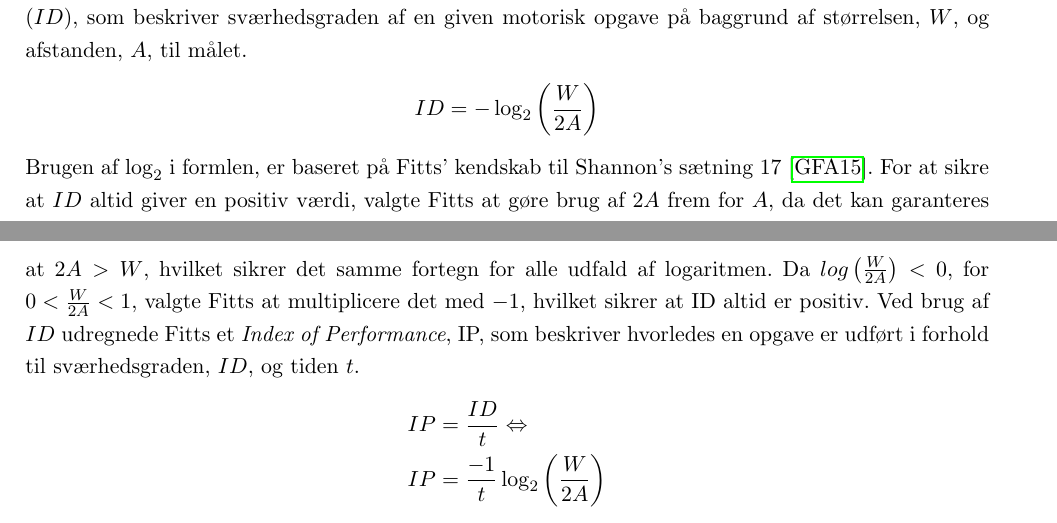
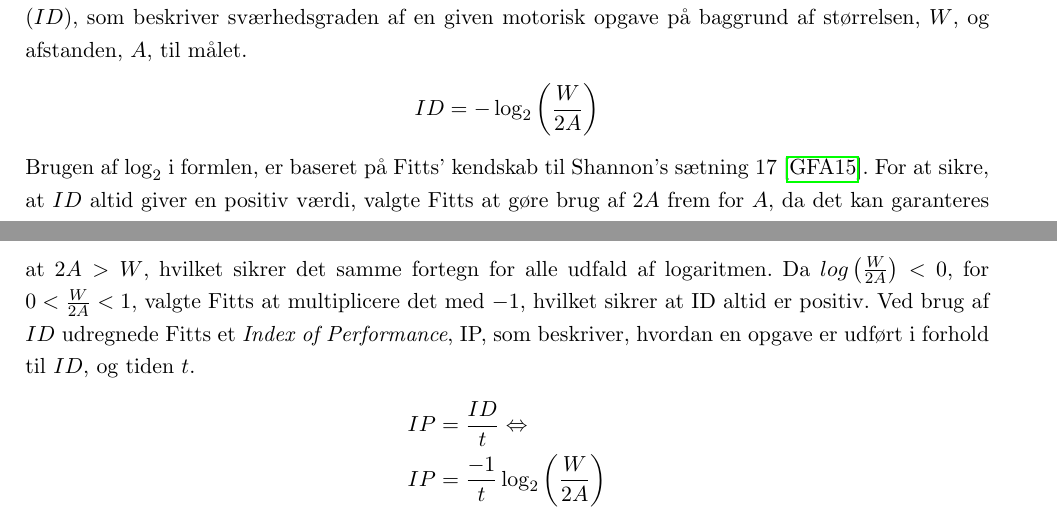
Before and after one commit to MrAdam/bachelor, a LaTeX thesis (latex/main.tex): two parts of pages 9 and 10 of 50, joined at a grey line, cut so that both start at the same text. Compiled offline with pdfLaTeX.

Commit message:
rettelser

```diff
--- a/latex/main.tex
+++ b/latex/main.tex
@@ -110,8 +110,8 @@ Resultaterne som Fitts fik fra de udførte eksperimenter viste, at des større a
 \begin{align*}
 ID = -\log_2\left(\frac{W}{2A}\right)
 \end{align*}
-Brugen af $\log_2$ i formlen, er baseret på Fitts' kendskab til Shannon's sætning 17 \cite{goldberg2015}. For at sikre at $ID$ altid giver en positiv værdi, valgte Fitts at gøre brug af $2A$ frem for $A$, da det kan garanteres at $2A > W$, hvilket sikrer det samme fortegn for alle udfald af logaritmen. Da $log\left(\frac{W}{2A}\right)<0$, for $0<\frac{W}{2A}<1$, valgte Fitts at multiplicere det med $-1$, hvilket sikrer at ID altid er positiv.
-Ved brug af $ID$ udregnede Fitts et \textit{Index of Performance}, IP, som beskriver hvorledes en opgave er udført i forhold til sværhedsgraden, $ID$, og tiden $t$.
+Brugen af $\log_2$ i formlen, er baseret på Fitts' kendskab til Shannon's sætning 17 \cite{goldberg2015}. For at sikre, at $ID$ altid giver en positiv værdi, valgte Fitts at gøre brug af $2A$ frem for $A$, da det kan garanteres at $2A > W$, hvilket sikrer det samme fortegn for alle udfald af logaritmen. Da $log\left(\frac{W}{2A}\right)<0$, for $0<\frac{W}{2A}<1$, valgte Fitts at multiplicere det med $-1$, hvilket sikrer at ID altid er positiv.
+Ved brug af $ID$ udregnede Fitts et \textit{Index of Performance}, IP, som beskriver, hvordan en opgave er udført i forhold til $ID$, og tiden $t$.
 \begin{align*}
 IP &= \frac{ID}{t}\Leftrightarrow\\
 IP &= \frac{-1}{t}\log_2\left(\frac{W}{2A}\right)
```
